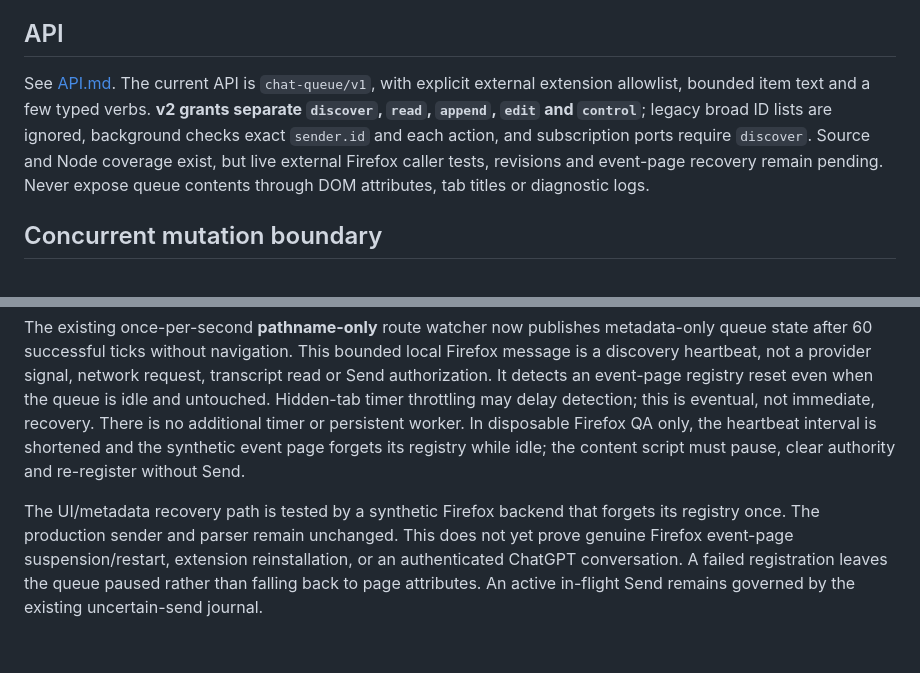
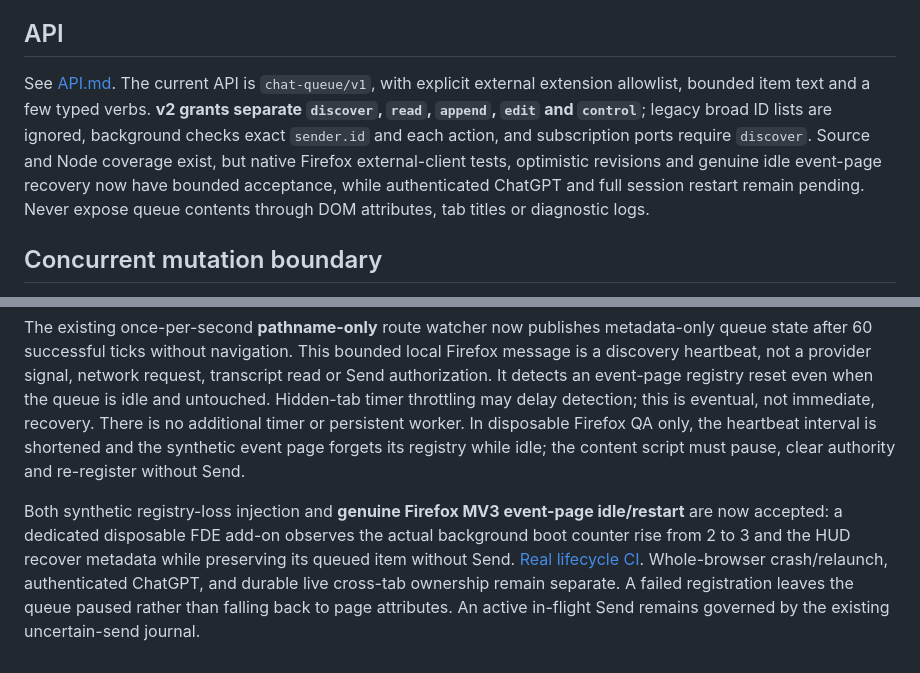
Before and after one commit to sguzman/chat-queue, a Markdown page: docs/ARCHITECTURE.md, 2 parts joined by grey strips. Drawn GitHub-style.

```diff
--- a/docs/ARCHITECTURE.md
+++ b/docs/ARCHITECTURE.md
@@ -56,7 +56,7 @@ The panel is a Shadow DOM surface fixed near the lower-right, independently styl
 
 ## API
 
-See [API.md](../API.md). The current API is `chat-queue/v1`, with explicit external extension allowlist, bounded item text and a few typed verbs. **v2 grants separate `discover`, `read`, `append`, `edit` and `control`**; legacy broad ID lists are ignored, background checks exact `sender.id` and each action, and subscription ports require `discover`. Source and Node coverage exist, but live external Firefox caller tests, revisions and event-page recovery remain pending. Never expose queue contents through DOM attributes, tab titles or diagnostic logs.
+See [API.md](../API.md). The current API is `chat-queue/v1`, with explicit external extension allowlist, bounded item text and a few typed verbs. **v2 grants separate `discover`, `read`, `append`, `edit` and `control`**; legacy broad ID lists are ignored, background checks exact `sender.id` and each action, and subscription ports require `discover`. Source and Node coverage exist, but native Firefox external-client tests, optimistic revisions and genuine idle event-page recovery now have bounded acceptance, while authenticated ChatGPT and full session restart remain pending. Never expose queue contents through DOM attributes, tab titles or diagnostic logs.
 
 ## Concurrent mutation boundary
 
@@ -76,4 +76,4 @@ A Firefox event page can lose its volatile `TABS`, `ROUTES`, `SIGNALS` and dispa
 
 The existing once-per-second **pathname-only** route watcher now publishes metadata-only queue state after 60 successful ticks without navigation. This bounded local Firefox message is a discovery heartbeat, not a provider signal, network request, transcript read or Send authorization. It detects an event-page registry reset even when the queue is idle and untouched. Hidden-tab timer throttling may delay detection; this is eventual, not immediate, recovery. There is no additional timer or persistent worker. In disposable Firefox QA only, the heartbeat interval is shortened and the synthetic event page forgets its registry while idle; the content script must pause, clear authority and re-register without Send.
 
-The UI/metadata recovery path is tested by a synthetic Firefox backend that forgets its registry once. The production sender and parser remain unchanged. This does not yet prove genuine Firefox event-page suspension/restart, extension reinstallation, or an authenticated ChatGPT conversation. A failed registration leaves the queue paused rather than falling back to page attributes. An active in-flight Send remains governed by the existing uncertain-send journal.
+Both synthetic registry-loss injection and **genuine Firefox MV3 event-page idle/restart** are now accepted: a dedicated disposable FDE add-on observes the actual background boot counter rise from 2 to 3 and the HUD recover metadata while preserving its queued item without Send. [Real lifecycle CI](https://github.com/sguzman/chat-queue/actions/runs/40058326692). Whole-browser crash/relaunch, authenticated ChatGPT, and durable live cross-tab ownership remain separate. A failed registration leaves the queue paused rather than falling back to page attributes. An active in-flight Send remains governed by the existing uncertain-send journal.
```
Also changed, not shown: README.md (+7 -3 lines), docs/QA.md (+11 -3 lines).
